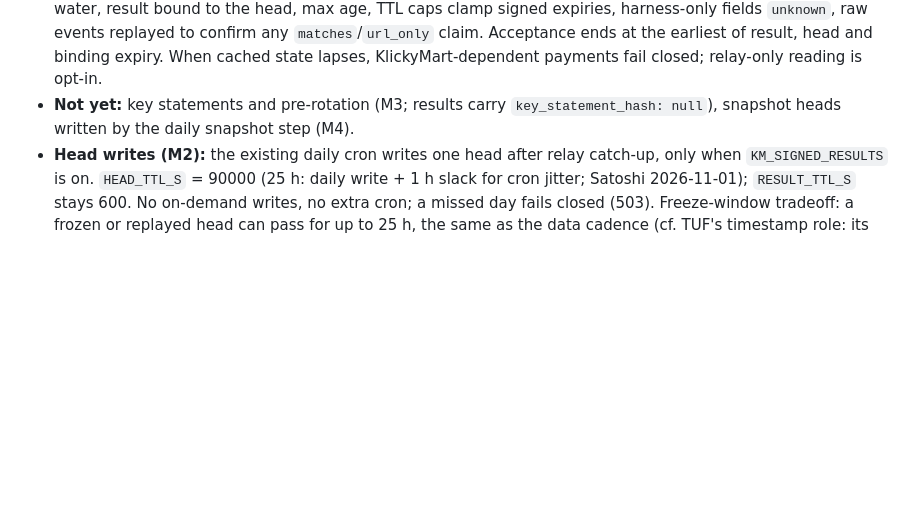
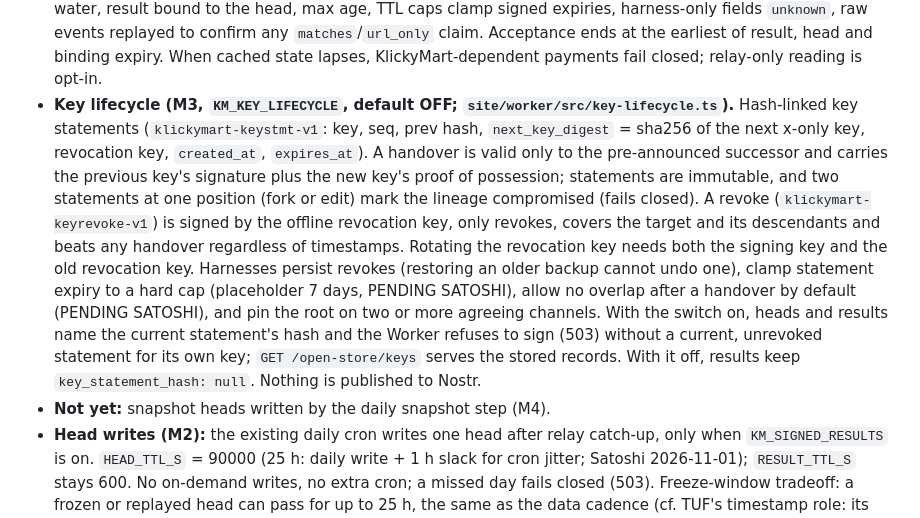
Before and after one commit to FloppyKit/klickymart, a Markdown page: NIP-DRAFT.md, the part around the change. GitHub-like rendering; blank space fills up the shorter version.

Commit message:
m3: NIP-DRAFT key lifecycle section (PENDING SATOSHI placeholders noted)

```diff
--- a/NIP-DRAFT.md
+++ b/NIP-DRAFT.md
@@ -580,8 +580,19 @@ open PRs and relay usage not checked for 31431. Nothing is published under it. I
   result bound to the head, max age, TTL caps clamp signed expiries, harness-only fields `unknown`, raw events replayed
   to confirm any `matches`/`url_only` claim. Acceptance ends at the earliest of result, head and binding expiry. When
   cached state lapses, KlickyMart-dependent payments fail closed; relay-only reading is opt-in.
-- **Not yet:** key statements and pre-rotation (M3; results carry `key_statement_hash: null`), snapshot heads written
-  by the daily snapshot step (M4).
+- **Key lifecycle (M3, `KM_KEY_LIFECYCLE`, default OFF; `site/worker/src/key-lifecycle.ts`).** Hash-linked key statements
+  (`klickymart-keystmt-v1`: key, seq, prev hash, `next_key_digest` = sha256 of the next x-only key, revocation key,
+  `created_at`, `expires_at`). A handover is valid only to the pre-announced successor and carries the previous key's
+  signature plus the new key's proof of possession; statements are immutable, and two statements at one position (fork
+  or edit) mark the lineage compromised (fails closed). A revoke (`klickymart-keyrevoke-v1`) is signed by the offline
+  revocation key, only revokes, covers the target and its descendants and beats any handover regardless of timestamps.
+  Rotating the revocation key needs both the signing key and the old revocation key. Harnesses persist revokes (restoring
+  an older backup cannot undo one), clamp statement expiry to a hard cap (placeholder 7 days, PENDING SATOSHI), allow no
+  overlap after a handover by default (PENDING SATOSHI), and pin the root on two or more agreeing channels. With the
+  switch on, heads and results name the current statement's hash and the Worker refuses to sign (503) without a current,
+  unrevoked statement for its own key; `GET /open-store/keys` serves the stored records. With it off, results keep
+  `key_statement_hash: null`. Nothing is published to Nostr.
+- **Not yet:** snapshot heads written by the daily snapshot step (M4).
 - **Head writes (M2):** the existing daily cron writes one head after relay catch-up, only when `KM_SIGNED_RESULTS` is on.
   `HEAD_TTL_S` = 90000 (25 h: daily write + 1 h slack for cron jitter; Satoshi 2026-11-01); `RESULT_TTL_S` stays 600. No
   on-demand writes, no extra cron; a missed day fails closed (503). Freeze-window tradeoff: a frozen or replayed head can
```
